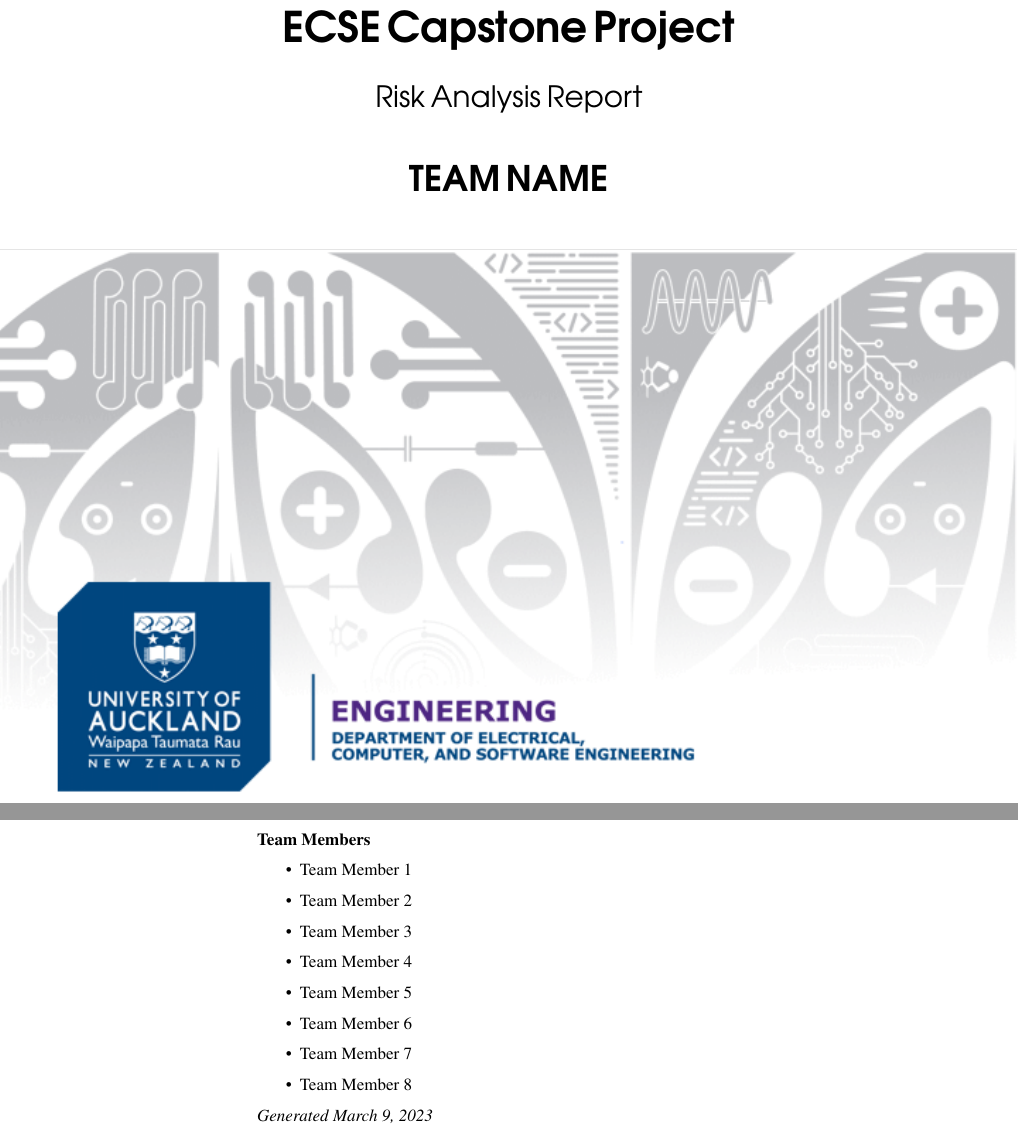
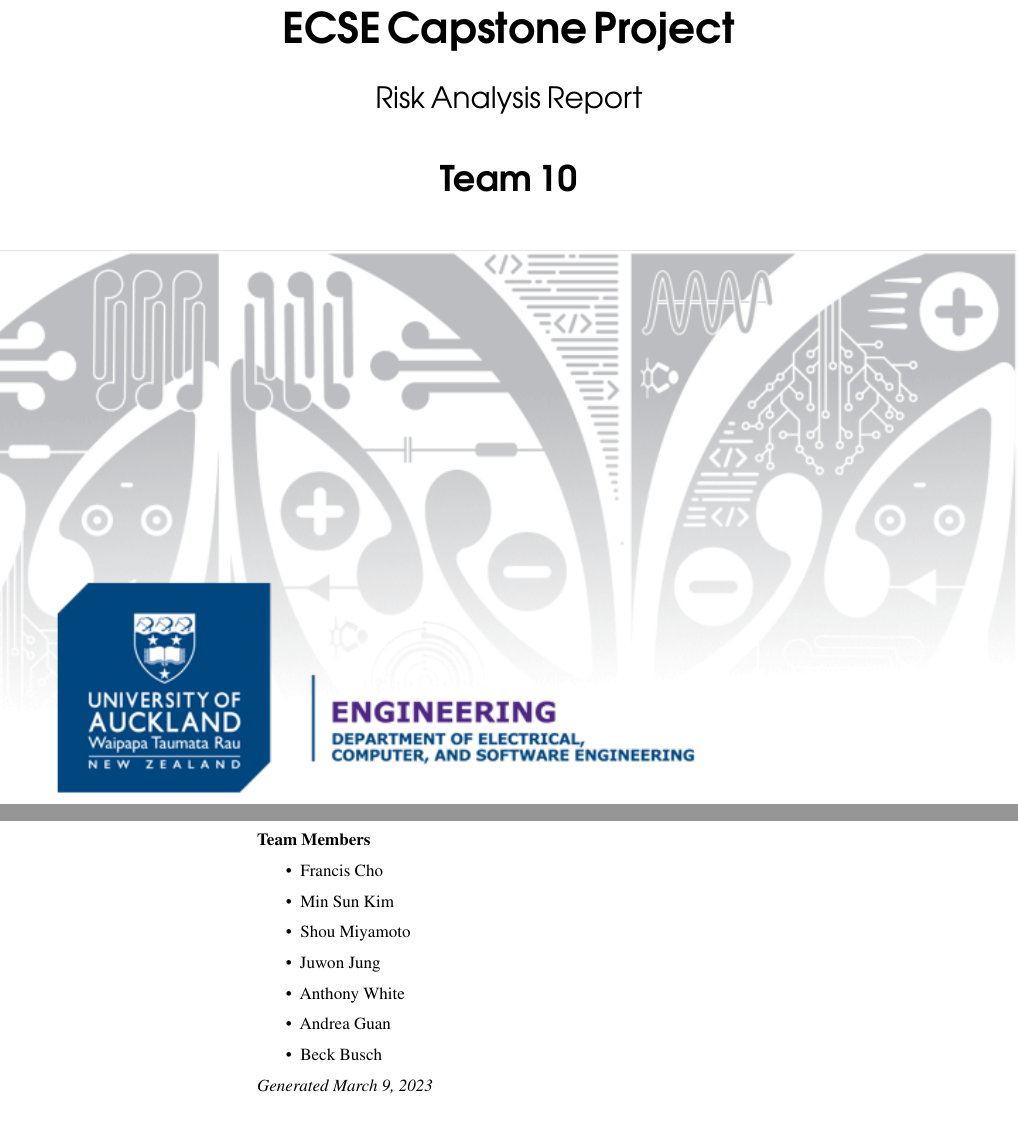
Before and after one commit to BeckBusch/Capstone770, a LaTeX document (risk-analysis/full.tex, which reads team.tex): two parts of pages 1 and 2 of 6, joined at a grey line, cut so that both start at the same text. Compiled offline with pdfLaTeX.

Commit message:
Update team.tex

```diff
--- a/team.tex
+++ b/team.tex
@@ -1,16 +1,15 @@
 % TODO: Set your team name here
-\newcommand{\teamname}{TEAM NAME}
+\newcommand{\teamname}{Team 10}
 
 % TODO: Set your team members here
 \newcommand{\teammembers}{
     \begin{itemize}
-        \item Team Member 1
-        \item Team Member 2
-        \item Team Member 3
-        \item Team Member 4
-        \item Team Member 5
-        \item Team Member 6
-        \item Team Member 7
-        \item Team Member 8
+        \item Francis Cho
+        \item Min Sun Kim
+        \item Shou Miyamoto
+        \item Juwon Jung
+        \item Anthony White
+        \item Andrea Guan
+        \item Beck Busch
     \end{itemize}
 }
```
